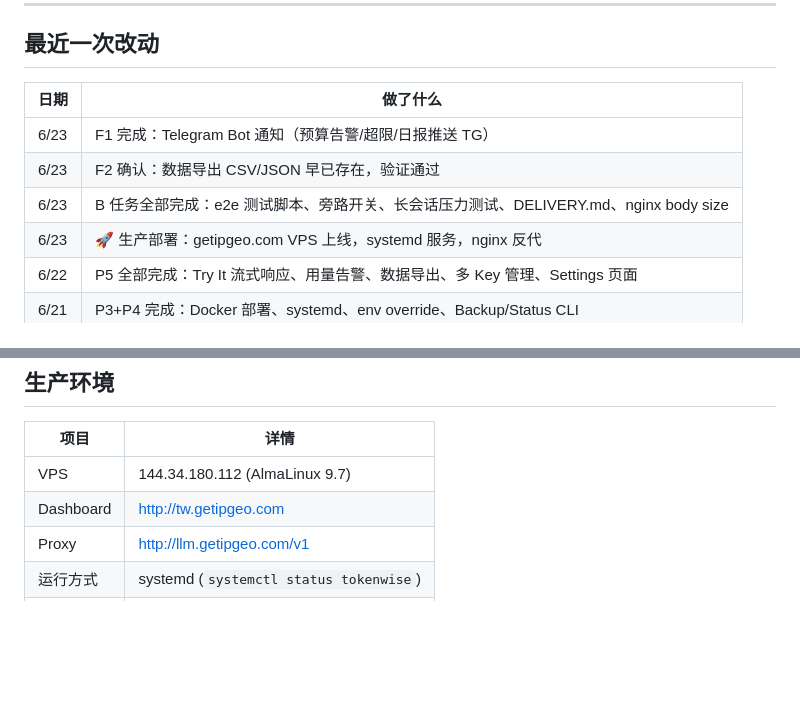
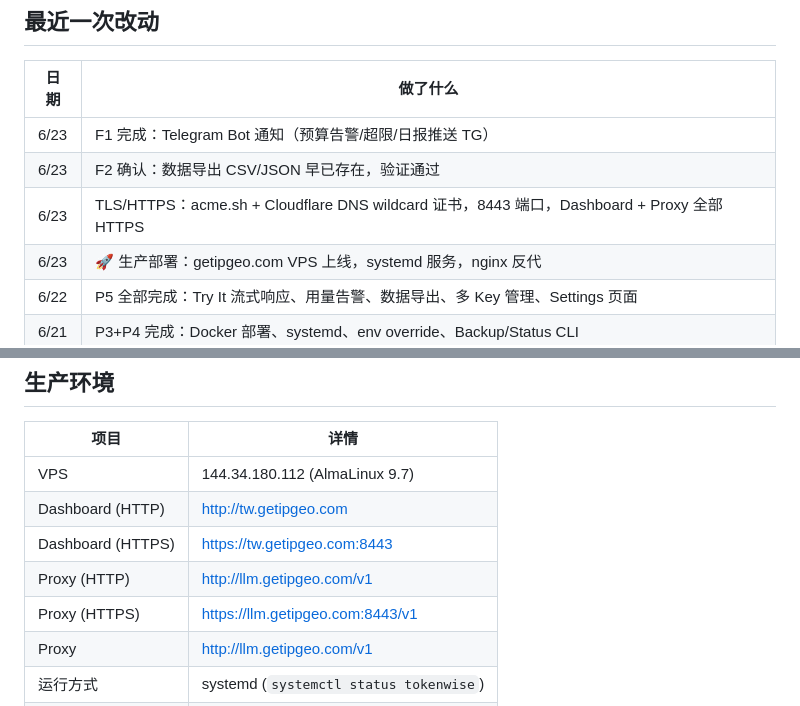
Before and after one commit to chentang1127-hub/tokenwise, a Markdown page: TODO.md, 2 parts joined by grey strips. GitHub-like rendering; blank space fills up the shorter version.

Commit message:
docs: update TODO.md — HTTPS endpoints, TLS complete

```diff
--- a/TODO.md
+++ b/TODO.md
@@ -46,7 +46,7 @@
 |------|---------|
 | 6/23 | F1 完成：Telegram Bot 通知（预算告警/超限/日报推送 TG） |
 | 6/23 | F2 确认：数据导出 CSV/JSON 早已存在，验证通过 |
-| 6/23 | B 任务全部完成：e2e 测试脚本、旁路开关、长会话压力测试、DELIVERY.md、nginx body size |
+| 6/23 | TLS/HTTPS：acme.sh + Cloudflare DNS wildcard 证书，8443 端口，Dashboard + Proxy 全部 HTTPS |
 | 6/23 | 🚀 生产部署：getipgeo.com VPS 上线，systemd 服务，nginx 反代 |
 | 6/22 | P5 全部完成：Try It 流式响应、用量告警、数据导出、多 Key 管理、Settings 页面 |
 | 6/21 | P3+P4 完成：Docker 部署、systemd、env override、Backup/Status CLI |
@@ -94,7 +94,10 @@ cargo run --release -- status                # 查看运行状态
 | 项目 | 详情 |
 |------|------|
 | VPS | 144.34.180.112 (AlmaLinux 9.7) |
-| Dashboard | http://tw.getipgeo.com |
+| Dashboard (HTTP) | http://tw.getipgeo.com |
+| Dashboard (HTTPS) | https://tw.getipgeo.com:8443 |
+| Proxy (HTTP) | http://llm.getipgeo.com/v1 |
+| Proxy (HTTPS) | https://llm.getipgeo.com:8443/v1 |
 | Proxy | http://llm.getipgeo.com/v1 |
 | 运行方式 | systemd (`systemctl status tokenwise`) |
 | 配置文件 | `/opt/tokenwise/config.yaml` |
```
